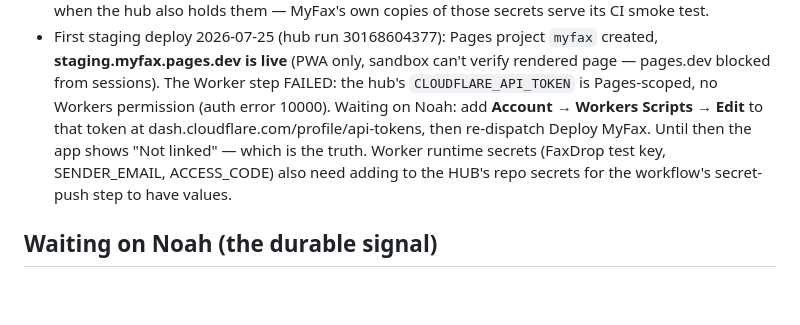
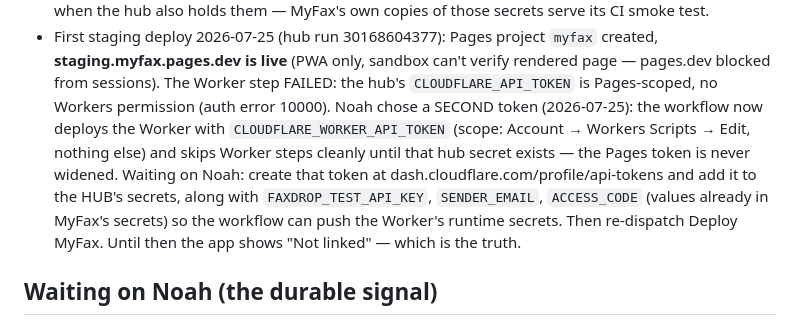
Before and after one commit to njefferson/MyFax, a Markdown page: NOTES.md, the part around the change. Rendered like a GitHub page; blank space fills up the shorter version.

Commit message:
Notes: Worker deploys with its own Workers-scoped token (Noah's call); hub's Pages token never widens
Co-Authored-By: Claude Fable 5 <noreply@anthropic.com>
Claude-Session: https://claude.ai/code/session_011iBhcgAeKByzi891AFPj69

```diff
--- a/NOTES.md
+++ b/NOTES.md
@@ -94,12 +94,16 @@ this.
   `myfax` created, **staging.myfax.pages.dev is live** (PWA only, sandbox
   can't verify rendered page — pages.dev blocked from sessions). The Worker
   step FAILED: the hub's `CLOUDFLARE_API_TOKEN` is Pages-scoped, no Workers
-  permission (auth error 10000). Waiting on Noah: add **Account → Workers
-  Scripts → Edit** to that token at dash.cloudflare.com/profile/api-tokens,
-  then re-dispatch Deploy MyFax. Until then the app shows "Not linked" —
-  which is the truth. Worker runtime secrets (FaxDrop test key, SENDER_EMAIL,
-  ACCESS_CODE) also need adding to the HUB's repo secrets for the workflow's
-  secret-push step to have values.
+  permission (auth error 10000). Noah chose a SECOND token (2026-07-25):
+  the workflow now deploys the Worker with `CLOUDFLARE_WORKER_API_TOKEN`
+  (scope: Account → Workers Scripts → Edit, nothing else) and skips Worker
+  steps cleanly until that hub secret exists — the Pages token is never
+  widened. Waiting on Noah: create that token at
+  dash.cloudflare.com/profile/api-tokens and add it to the HUB's secrets,
+  along with `FAXDROP_TEST_API_KEY`, `SENDER_EMAIL`, `ACCESS_CODE` (values
+  already in MyFax's secrets) so the workflow can push the Worker's runtime
+  secrets. Then re-dispatch Deploy MyFax. Until then the app shows
+  "Not linked" — which is the truth.
 
 ## Waiting on Noah (the durable signal)
 
```
